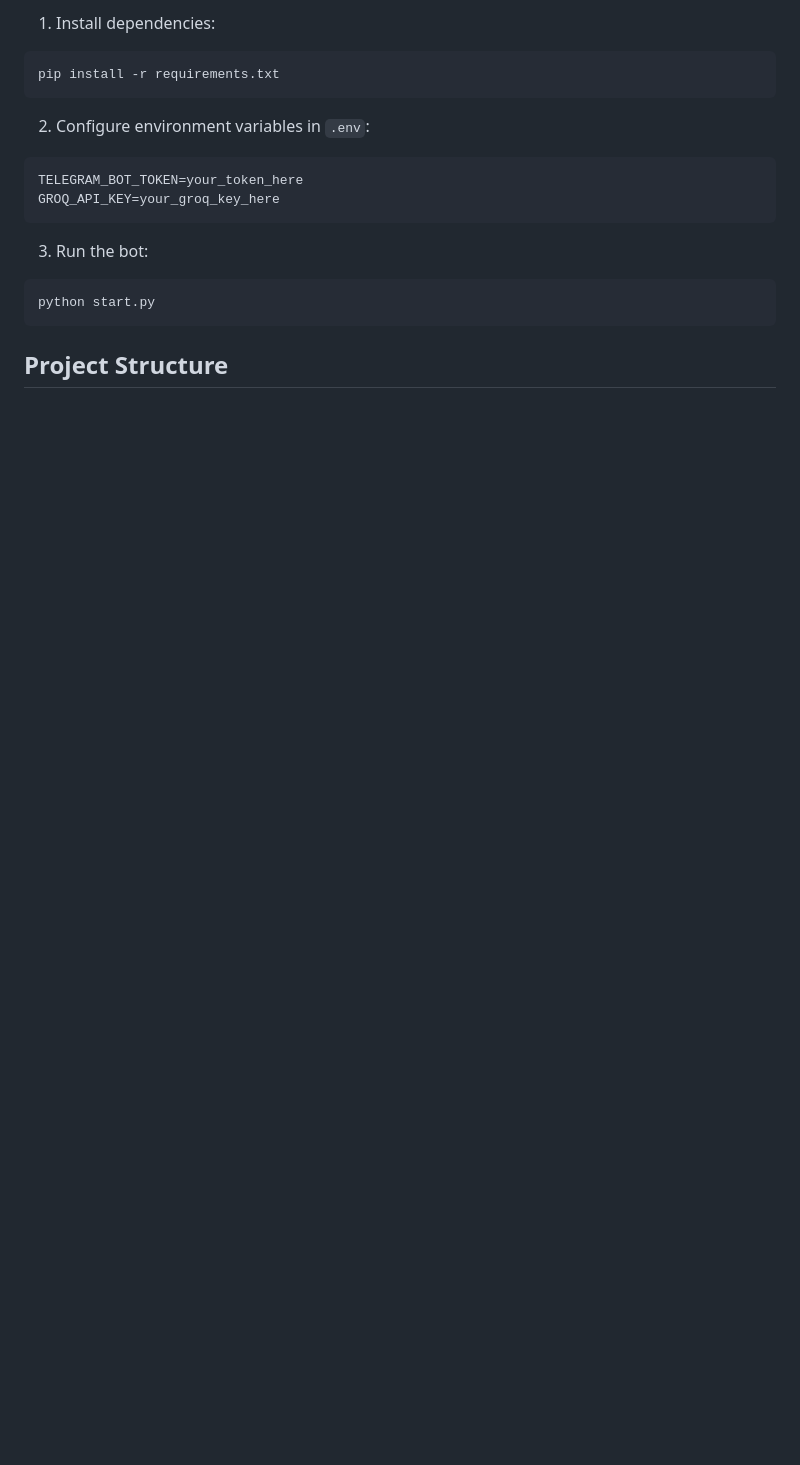
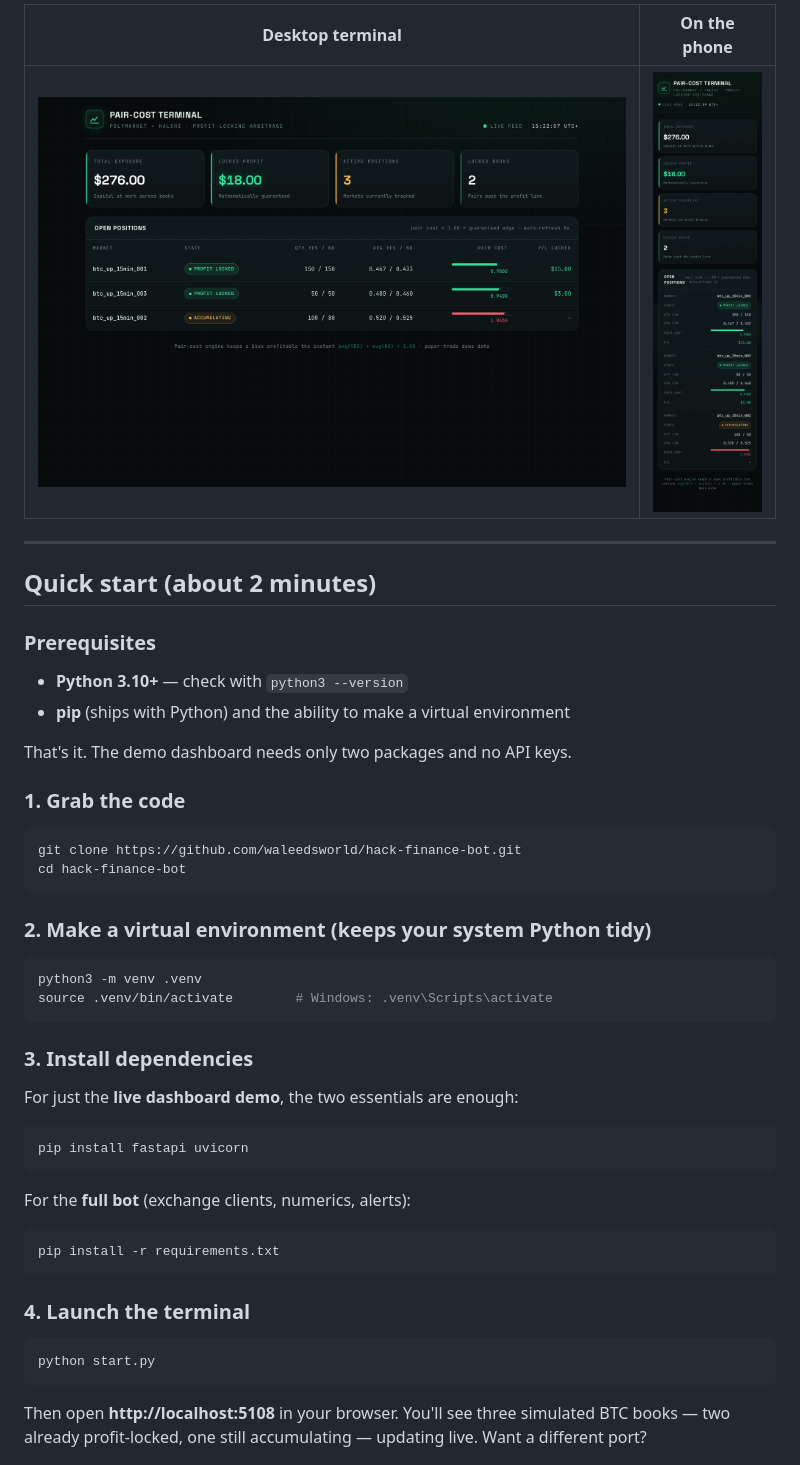
Before and after one commit to waleedsworld/hack-finance-bot, a Markdown page: README.md, the part around one of its changes. Rendered like a GitHub page; pictures changed too: docs/media/dashboard-mobile.png (added), docs/media/dashboard.png (added); blank space fills up the shorter version.

Commit message:
Rewrite README with install guide and embed dashboard screenshots

````diff
--- a/README.md
+++ b/README.md
@@ -14,19 +38,52 @@ A cryptocurrency trading bot with automated decision-making and position trackin
 
-1. Install dependencies:
+| Desktop terminal | On the phone |
+| --- | --- |
+| ![Desktop](docs/media/dashboard.png) | <img src="docs/media/dashboard-mobile.png" width="240" /> |
+
+---
+
+## Quick start (about 2 minutes)
+
+### Prerequisites
+
+- **Python 3.10+** — check with `python3 --version`
+- **pip** (ships with Python) and the ability to make a virtual environment
+
+That's it. The demo dashboard needs only two packages and no API keys.
+
+### 1. Grab the code
+
+```bash
+git clone https://github.com/waleedsworld/hack-finance-bot.git
+cd hack-finance-bot
+```
+
+### 2. Make a virtual environment (keeps your system Python tidy)
+
+```bash
+python3 -m venv .venv
+source .venv/bin/activate        # Windows: .venv\Scripts\activate
+```
+
+### 3. Install dependencies
+
+For just the **live dashboard demo**, the two essentials are enough:
+
+```bash
+pip install fastapi uvicorn
+```
+
+For the **full bot** (exchange clients, numerics, alerts):
+
 ```bash
 pip install -r requirements.txt
 ```
 
-2. Configure environment variables in `.env`:
-```
-TELEGRAM_BOT_TOKEN=your_token_here
-GROQ_API_KEY=your_groq_key_here
-```
+### 4. Launch the terminal
 
-3. Run the bot:
 ```bash
 python start.py
 ```
 
-## Project Structure
+Then open **http://localhost:5108** in your browser. You'll see three simulated BTC books — two already profit-locked, one still accumulating — updating live. Want a different port?
 
````
Also changed, not shown: other parts of README.md (+99 -15 lines).
